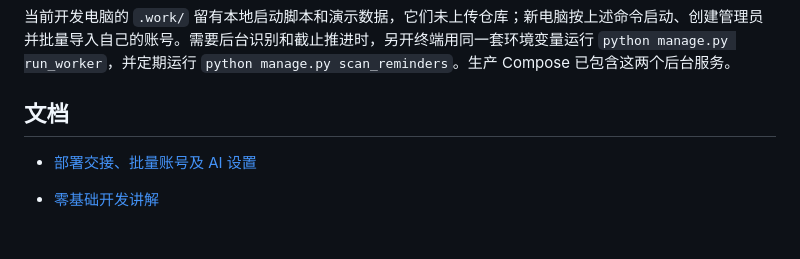
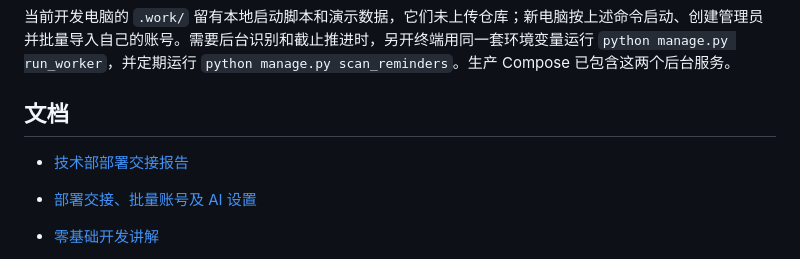
Before and after one commit to ilucky666/chihu, a Markdown page: README.md, the part around the change. Drawn GitHub-style; blank space fills up the shorter version.

Commit message:
Add technical department deployment handoff report

```diff
--- a/README.md
+++ b/README.md
@@ -42,6 +42,7 @@ python manage.py run_worker --once
 
 ## 文档
 
+- [技术部部署交接报告](docs/deployment-report.md)
 - [部署交接、批量账号及 AI 设置](docs/handoff.md)
 
 - [零基础开发讲解](docs/zero-basics-development-guide.md)
```
Also changed, not shown: docs/deployment-report.md (added, +366 -0 lines).
